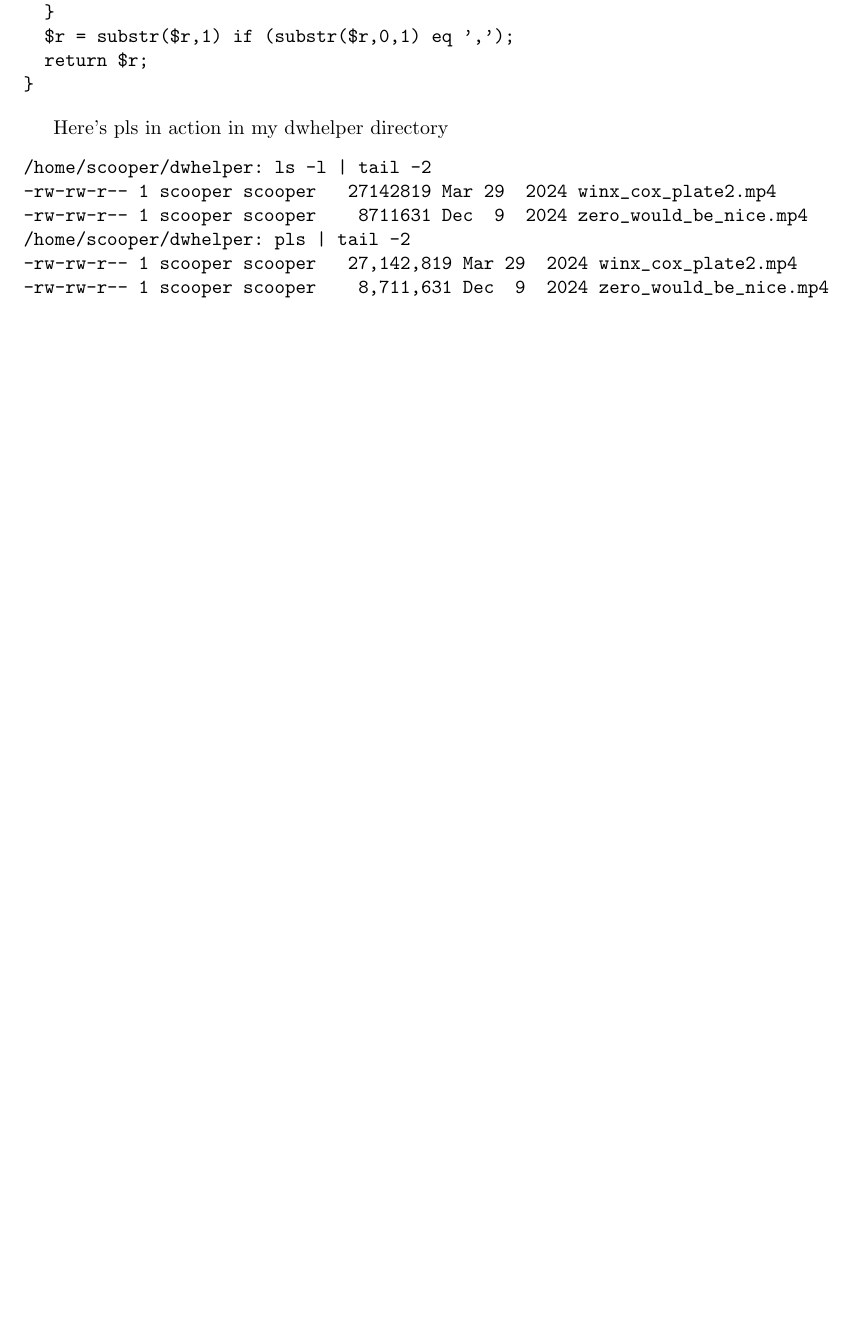
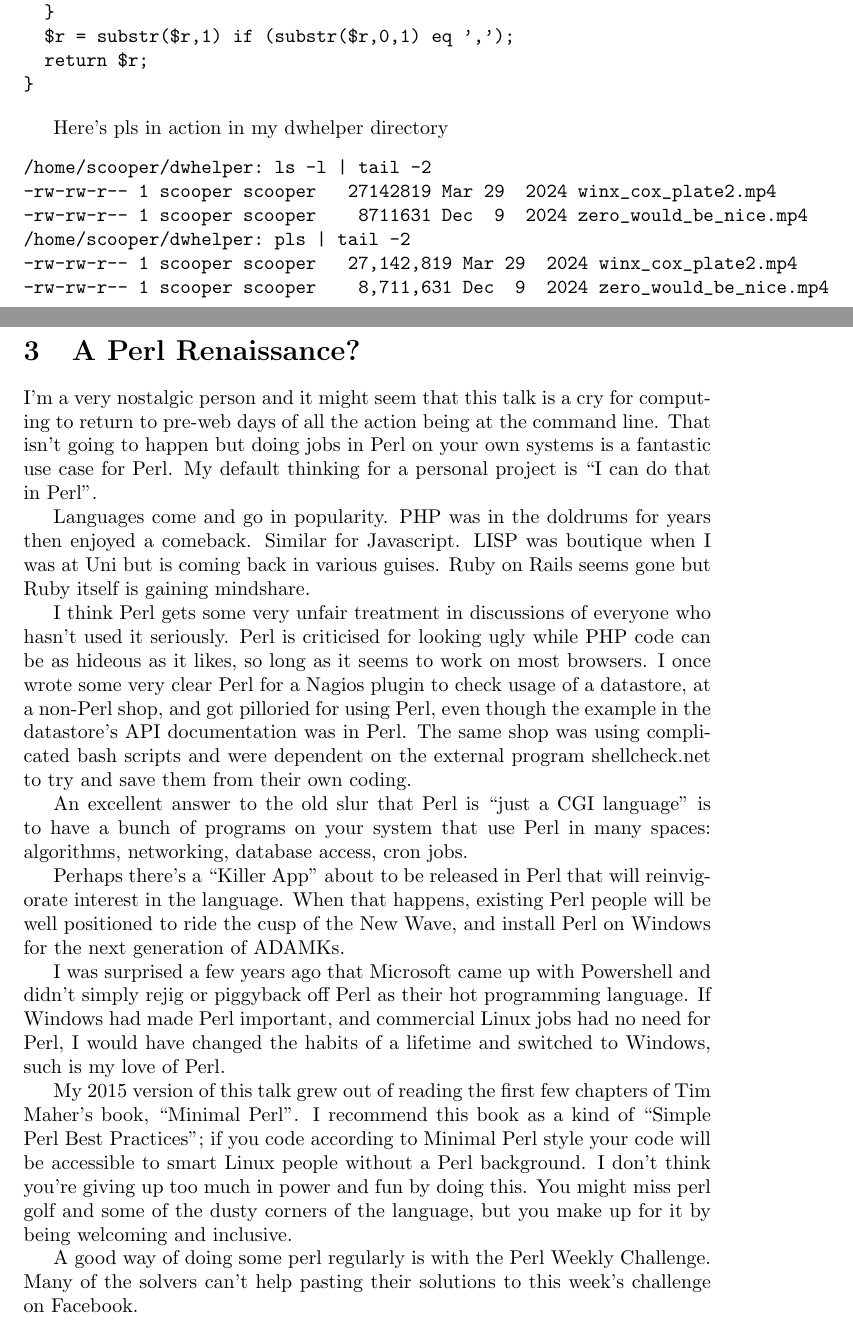
Before and after one commit to stucooper/spugtalk2025, a LaTeX document (evangelism.tex): part of page 4 of 5 before the commit and two parts of pages 4 and 5 of 6 after it, the two joined at a grey line, cut so that both start at the same text, the shorter picture padded with empty space. Compiled offline with pdfLaTeX.

Commit message:
A Perl Renaissance?

```diff
--- a/evangelism.tex
+++ b/evangelism.tex
@@ -203,7 +203,59 @@ Here's pls in action in my dwhelper directory
 -rw-rw-r-- 1 scooper scooper    8,711,631 Dec  9  2024 zero_would_be_nice.mp4
 \end{verbatim}
 
-% Backpage 5 with References on it: go wild with LaTeX Biblio or KISS?
+\section{A Perl Renaissance?}
+
+I'm a very nostalgic person and it might seem that this talk is a cry
+for computing to return to pre-web days of all the action being at the
+command line. That isn't going to happen but doing jobs in Perl on
+your own systems is a fantastic use case for Perl. My default thinking
+for a personal project is ``I can do that in Perl''.
+
+Languages come and go in popularity. PHP was in the doldrums for years
+then enjoyed a comeback. Similar for Javascript. LISP was boutique
+when I was at Uni but is coming back in various guises. Ruby on Rails
+seems gone but Ruby itself is gaining mindshare.
+
+I think Perl gets some very unfair treatment in discussions of
+everyone who hasn't used it seriously. Perl is criticised for looking
+ugly while PHP code can be as hideous as it likes, so long as it seems
+to work on most browsers. I once wrote some very clear Perl for a
+Nagios plugin to check usage of a datastore, at a non-Perl shop, and
+got pilloried for using Perl, even though the example in the
+datastore's API documentation was in Perl. The same shop was using
+complicated bash scripts and were dependent on the external program
+shellcheck.net to try and save them from their own coding.
+
+An excellent answer to the old slur that Perl is ``just a CGI
+language'' is to have a bunch of programs on your system that use Perl
+in many spaces: algorithms, networking, database access, cron jobs.
+
+Perhaps there's a ``Killer App'' about to be released in Perl that
+will reinvigorate interest in the language. When that happens,
+existing Perl people will be well positioned to ride the cusp of the
+New Wave, and install Perl on Windows for the next generation of
+ADAMKs.
+
+I was surprised a few years ago that Microsoft came up with Powershell
+and didn't simply rejig or piggyback off Perl as their hot programming
+language. If Windows had made Perl important, and commercial Linux
+jobs had no need for Perl, I would have changed the habits of a
+lifetime and switched to Windows, such is my love of Perl.
+
+My 2015 version of this talk grew out of reading the first few
+chapters of Tim Maher's book, ``Minimal Perl''. I recommend this book
+as a kind of ``Simple Perl Best Practices''; if you code according to
+Minimal Perl style your code will be accessible to smart Linux people
+without a Perl background. I don't think you're giving up too much in
+power and fun by doing this. You might miss perl golf and some of
+the dusty corners of the language, but you make up for it by being
+welcoming and inclusive.
+
+A good way of doing some perl regularly is with the Perl Weekly
+Challenge. Many of the solvers can't help pasting their solutions to
+this week's challenge on Facebook.
+
+% Backpage 6 with References on it: KISS with {description}
 \section*{References and Resources}
 
 \begin{description}
```
